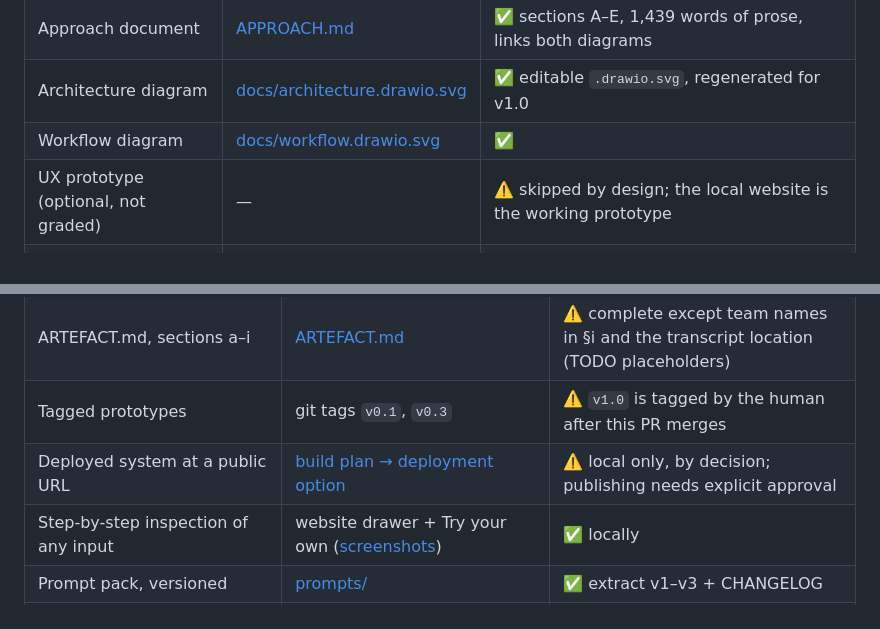
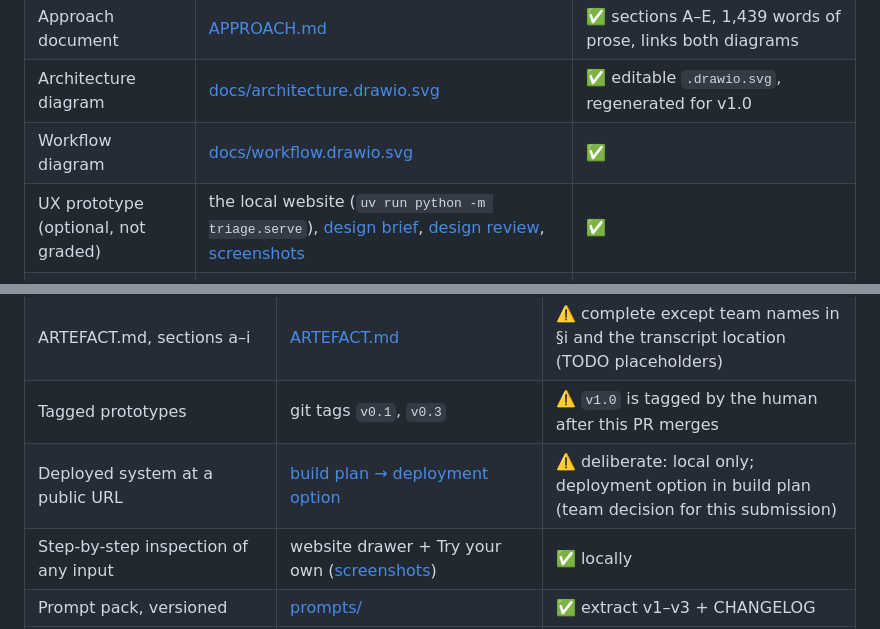
Before and after one commit to Anish-185/aminobots-chat-triage-agent, a Markdown page: docs/submission-checklist.md, 2 parts joined by grey strips. Rendered like a GitHub page.

```diff
--- a/docs/submission-checklist.md
+++ b/docs/submission-checklist.md
@@ -12,7 +12,7 @@ and the repository requirements in the brief ([Appendix A](context/PROJECT_CONTE
 | Approach document | [APPROACH.md](../APPROACH.md) | ✅ sections A–E, 1,439 words of prose, links both diagrams |
 | Architecture diagram | [docs/architecture.drawio.svg](architecture.drawio.svg) | ✅ editable `.drawio.svg`, regenerated for v1.0 |
 | Workflow diagram | [docs/workflow.drawio.svg](workflow.drawio.svg) | ✅ |
-| UX prototype (optional, not graded) | — | ⚠️ skipped by design; the local website is the working prototype |
+| UX prototype (optional, not graded) | the local website (`uv run python -m triage.serve`), [design brief](design/brief.md), [design review](design/review.md), [screenshots](screenshots/) | ✅ |
 | Build plan | [docs/build-plan.md](build-plan.md) | ✅ includes the deployment option |
 | AI transcript (share link + file) | outside the repo | ⚠️ **human**: claude.ai share link of the planning chats, plus one file of Claude Code `/export`s |
 
@@ -23,7 +23,7 @@ and the repository requirements in the brief ([Appendix A](context/PROJECT_CONTE
 | README to set up and run from scratch | [README.md](../README.md#run-the-demo) | ✅ 3 commands |
 | ARTEFACT.md, sections a–i | [ARTEFACT.md](../ARTEFACT.md) | ⚠️ complete except team names in §i and the transcript location (TODO placeholders) |
 | Tagged prototypes | git tags `v0.1`, `v0.3` | ⚠️ `v1.0` is tagged by the human after this PR merges |
-| Deployed system at a public URL | [build plan → deployment option](build-plan.md#deployment-option) | ⚠️ local only, by decision; publishing needs explicit approval |
+| Deployed system at a public URL | [build plan → deployment option](build-plan.md#deployment-option) | ⚠️ deliberate: local only; deployment option in build plan (team decision for this submission) |
 | Step-by-step inspection of any input | website drawer + Try your own ([screenshots](screenshots/)) | ✅ locally |
 | Prompt pack, versioned | [prompts/](../prompts/CHANGELOG.md) | ✅ extract v1–v3 + CHANGELOG |
 | Evaluation set | [data/dev/](../data/dev/README.md) (15 chats + gold) | ⚠️ the 2 human-written challenge chats do not exist yet |
```
Also changed, not shown: ARTEFACT.md (+3 -3 lines), docs/build-plan.md (+1 -1 lines).
